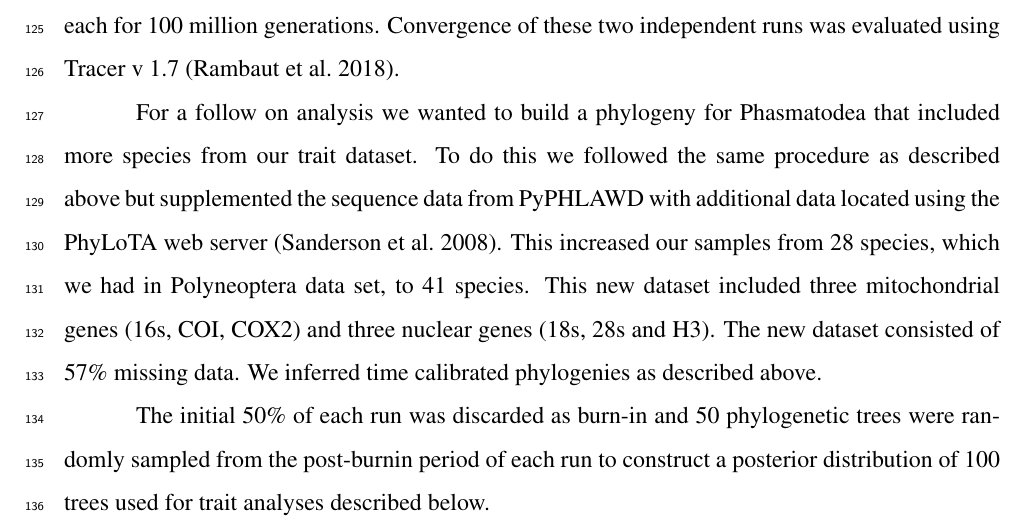
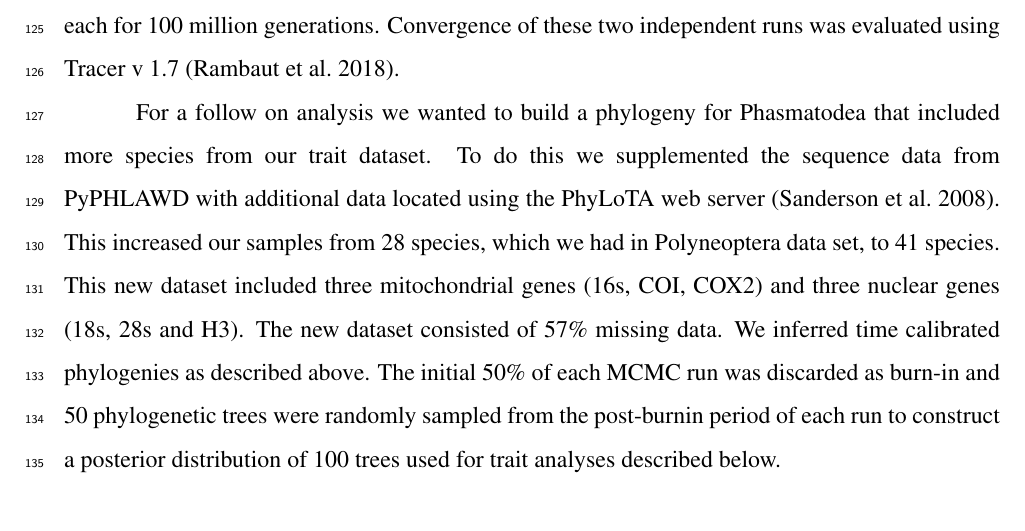
Before and after one commit to coleoguy/Polyneoptera, a LaTeX document (main.tex, which reads methods.tex): part of page 6 of 32, cut so that both start at the same text. Compiled offline with pdfLaTeX.

Commit message:
Methods added a section for making Phasmatodea phylogeny

```diff
--- a/methods.tex
+++ b/methods.tex
@@ -39,13 +39,12 @@ We conducted two independent runs, each for 100 million generations.
 Convergence of these two independent runs was evaluated using Tracer v 1.7 \citep{rambaut2018tracer}.
 
 For a follow on analysis we wanted to build a phylogeny for Phasmatodea that included more species from our trait dataset.
-To do this we followed the same procedure as described above but supplemented the sequence data from PyPHLAWD with additional data located using the PhyLoTA web server \citep{sanderson2008}.
+To do this we supplemented the sequence data from PyPHLAWD with additional data located using the PhyLoTA web server \citep{sanderson2008}.
 This increased our samples from 28 species, which we had in Polyneoptera data set, to 41 species.
 This new dataset included three mitochondrial genes (16s, COI, COX2) and three nuclear genes (18s, 28s and H3).
 The new dataset consisted of 57\% missing data.
 We inferred time calibrated phylogenies as described above.
-
-The initial 50\% of each run was discarded as burn-in and 50 phylogenetic trees were randomly sampled from the post-burnin period of each run to construct a posterior distribution of 100 trees used for trait analyses described below.
+The initial 50\% of each MCMC run was discarded as burn-in and 50 phylogenetic trees were randomly sampled from the post-burnin period of each run to construct a posterior distribution of 100 trees used for trait analyses described below.
 
 \subsection{Modeling chromosome evolution}
 We used R packages diversitree \citep{fitzjohn2012} and chromePlus \citep{blackmon2019meiotic} to model chromosome number evolution in a Bayesian framework.
```
